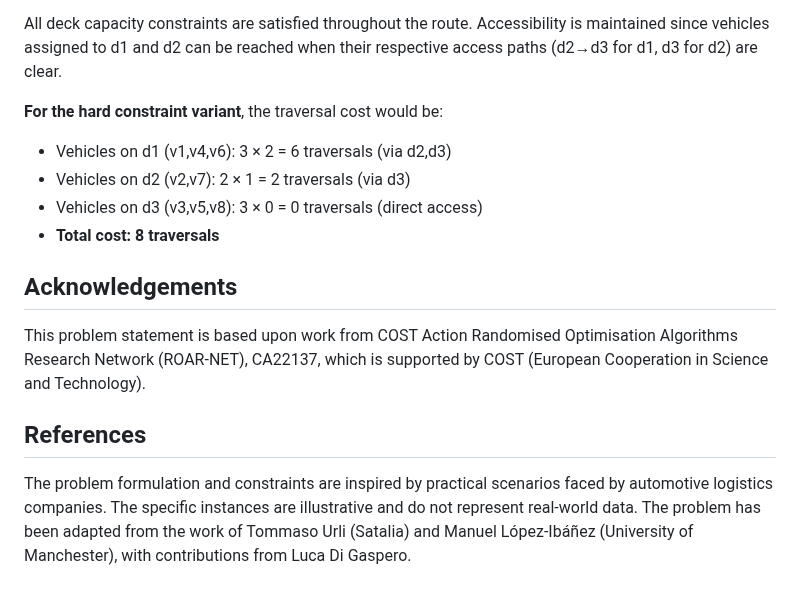
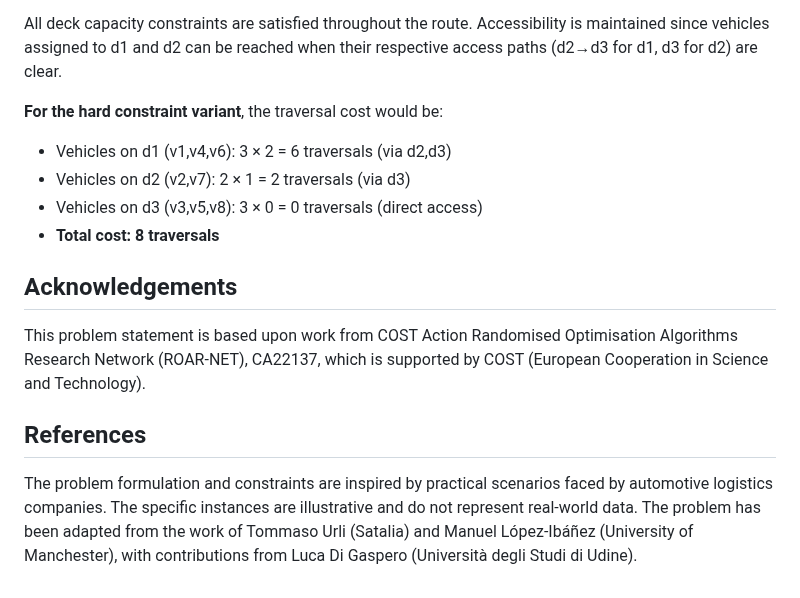
Before and after one commit to roar-net/problem-statements, a Markdown page: problems/autocarrier-loading/autocarrier-loading.md, the part around one of its changes. Drawn GitHub-style.

```diff
--- a/problems/autocarrier-loading/autocarrier-loading.md
+++ b/problems/autocarrier-loading/autocarrier-loading.md
@@ -190,10 +190,10 @@ This solution assigns (in vehicle order v1, v2, ..., v8):
 All deck capacity constraints are satisfied throughout the route. Accessibility is maintained since vehicles assigned to d1 and d2 can be reached when their respective access paths (d2→d3 for d1, d3 for d2) are clear.
 
 **For the hard constraint variant**, the traversal cost would be:
-- Vehicles on d1 (v1,v4,v6): 3 × 2 = 6 traversals (via d2,d3)
-- Vehicles on d2 (v2,v7): 2 × 1 = 2 traversals (via d3)
-- Vehicles on d3 (v3,v5,v8): 3 × 0 = 0 traversals (direct access)
-- **Total cost: 8 traversals**
+* Vehicles on d1 (v1,v4,v6): 3 × 2 = 6 traversals (via d2,d3)
+* Vehicles on d2 (v2,v7): 2 × 1 = 2 traversals (via d3)
+* Vehicles on d3 (v3,v5,v8): 3 × 0 = 0 traversals (direct access)
+* **Total cost: 8 traversals**
 
 ## Acknowledgements
 
@@ -201,4 +201,4 @@ This problem statement is based upon work from COST Action Randomised Optimisati
 
 ## References
 
-The problem formulation and constraints are inspired by practical scenarios faced by automotive logistics companies. The specific instances are illustrative and do not represent real-world data. The problem has been adapted from the work of Tommaso Urli (Satalia) and Manuel López-Ibáñez (University of Manchester), with contributions from Luca Di Gaspero.
+The problem formulation and constraints are inspired by practical scenarios faced by automotive logistics companies. The specific instances are illustrative and do not represent real-world data. The problem has been adapted from the work of Tommaso Urli (Satalia) and Manuel López-Ibáñez (University of Manchester), with contributions from Luca Di Gaspero (Università degli Studi di Udine).
```
Also changed, not shown: other parts of problems/autocarrier-loading/autocarrier-loading.md (+19 -19 lines).
